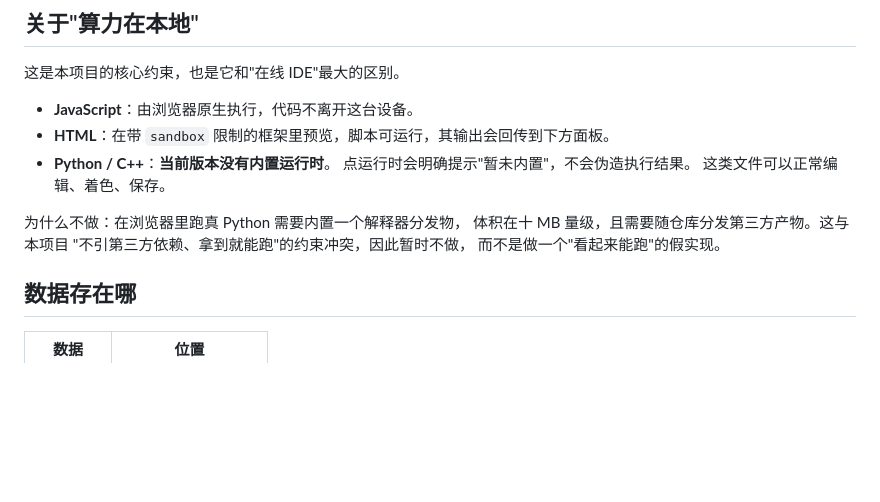
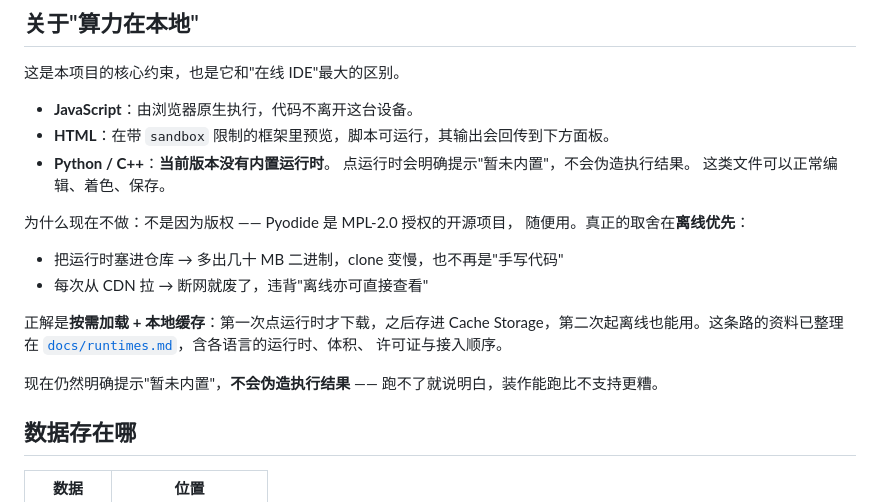
Before and after one commit to liuyiming2024/Code, a Markdown page: README.md, the part around the change. GitHub-like rendering; blank space fills up the shorter version.

Commit message:
新增 docs/runtimes.md：各语言浏览器运行时清单（体积/许可证/接入顺序）；纠正 README 中「第三方依赖冲突」的说法——版权不是障碍，真正取舍是离线优先 vs 按需加载

```diff
--- a/README.md
+++ b/README.md
@@ -37,10 +37,19 @@ Markdown、YAML、SQL、Shell。
   点运行时会明确提示"暂未内置"，不会伪造执行结果。
   这类文件可以正常编辑、着色、保存。
 
-为什么不做：在浏览器里跑真 Python 需要内置一个解释器分发物，
-体积在十 MB 量级，且需要随仓库分发第三方产物。这与本项目
-"不引第三方依赖、拿到就能跑"的约束冲突，因此暂时不做，
-而不是做一个"看起来能跑"的假实现。
+为什么现在不做：不是因为版权 —— Pyodide 是 MPL-2.0 授权的开源项目，
+随便用。真正的取舍在**离线优先**：
+
+- 把运行时塞进仓库 → 多出几十 MB 二进制，clone 变慢，也不再是"手写代码"
+- 每次从 CDN 拉 → 断网就废了，违背"离线亦可直接查看"
+
+正解是**按需加载 + 本地缓存**：第一次点运行时才下载，之后存进
+Cache Storage，第二次起离线也能用。这条路的资料已整理在
+[`docs/runtimes.md`](docs/runtimes.md)，含各语言的运行时、体积、
+许可证与接入顺序。
+
+现在仍然明确提示"暂未内置"，**不会伪造执行结果** ——
+跑不了就说明白，装作能跑比不支持更糟。
 
 ## 数据存在哪
 
```
Also changed, not shown: docs/runtimes.md (added, +177 -0 lines).
